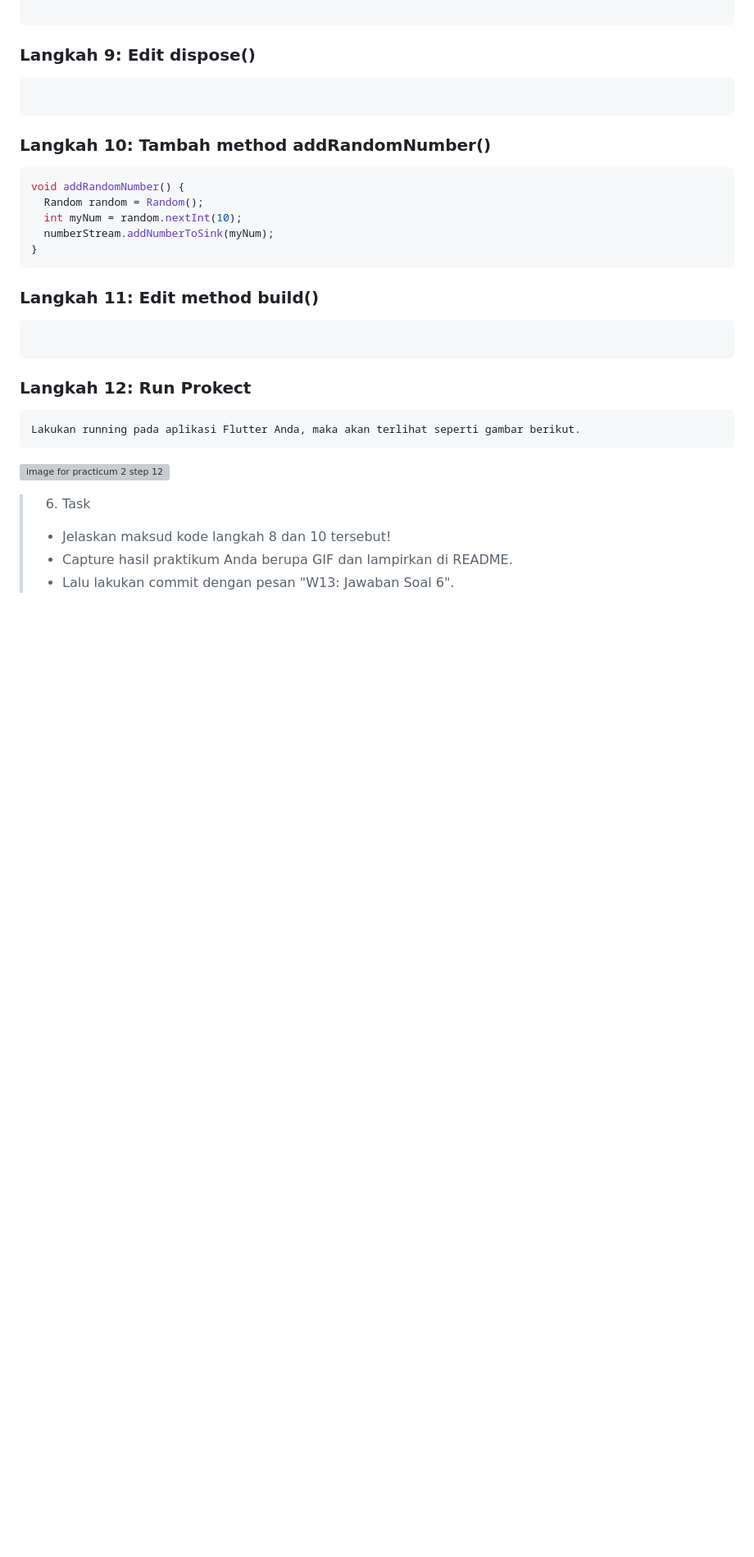
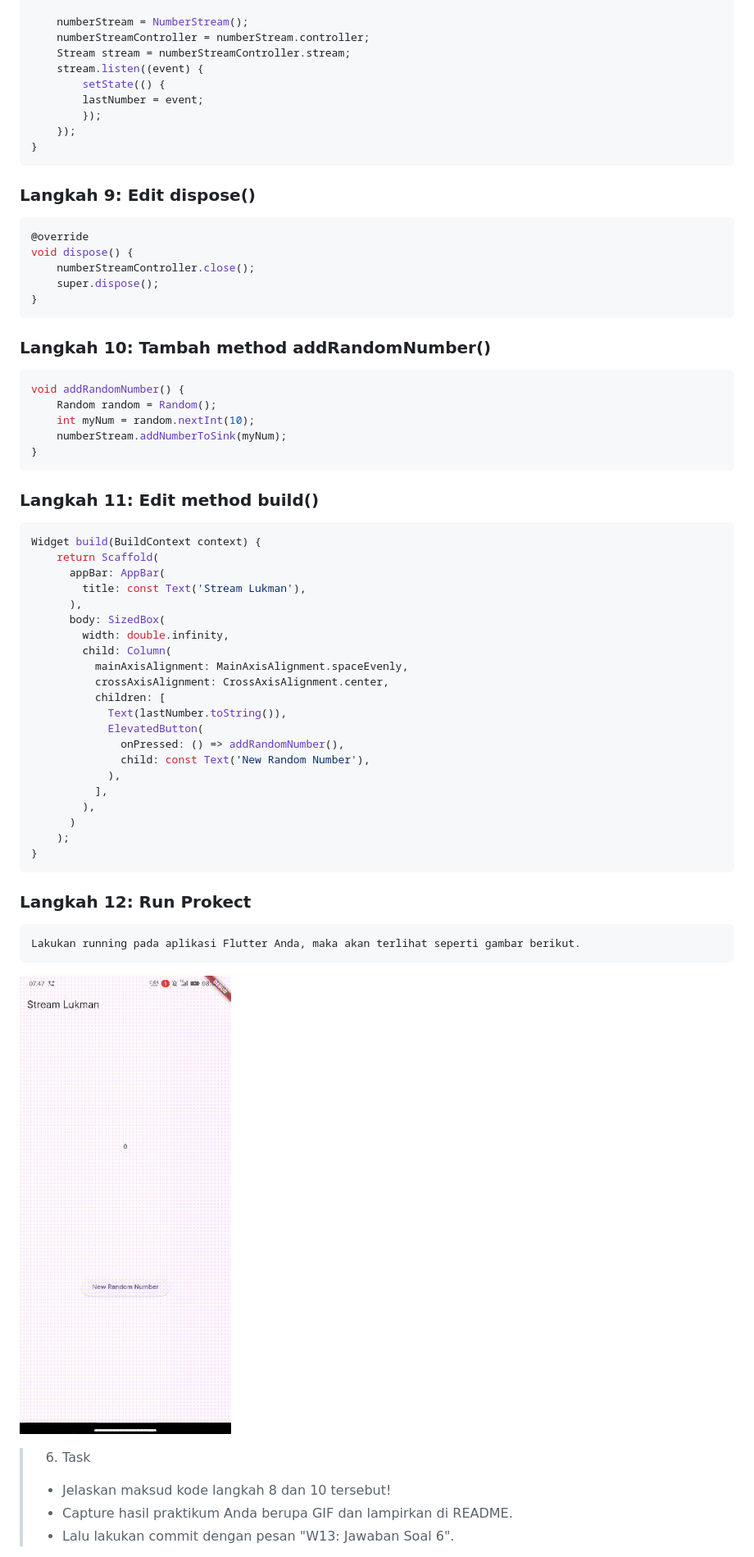
Before and after one commit to Lukman289/State_Management_With_Stream, a Markdown page: README.MD, the part around the change printed below. Shown: that part at 82% size. Drawn GitHub-style; pictures changed too: images/task/task-6.gif (added); blank space fills up the shorter version; grey boxes are pictures that could not be loaded.

Commit message:
feat: add new function at main.dart and stream.dart
W13: Jawaban Soal 6 & 7

````diff
--- a/README.MD
+++ b/README.MD
@@ -322,32 +356,65 @@ Di Flutter, Anda dapat menggunakan `StreamController` untuk mengontrol aliran da
 
+    numberStream = NumberStream();
+    numberStreamController = numberStream.controller;
+    Stream stream = numberStreamController.stream;
+    stream.listen((event) {
+        setState(() {
+        lastNumber = event;
+        });
+    });
+}
 ```
 
 ### Langkah 9: Edit dispose()
 
 ```dart
-
+@override
+void dispose() {
+    numberStreamController.close();
+    super.dispose();
+}
 ```
 
 ### Langkah 10: Tambah method addRandomNumber()
 
 ```dart
 void addRandomNumber() {
-  Random random = Random();
-  int myNum = random.nextInt(10);
-  numberStream.addNumberToSink(myNum);
+    Random random = Random();
+    int myNum = random.nextInt(10);
+    numberStream.addNumberToSink(myNum);
 }
 ```
 
 ### Langkah 11: Edit method build()
 
 ```dart
-
+Widget build(BuildContext context) {
+    return Scaffold(
+      appBar: AppBar(
+        title: const Text('Stream Lukman'),
+      ),
+      body: SizedBox(
+        width: double.infinity,
+        child: Column(
+          mainAxisAlignment: MainAxisAlignment.spaceEvenly,
+          crossAxisAlignment: CrossAxisAlignment.center,
+          children: [
+            Text(lastNumber.toString()),
+            ElevatedButton(
+              onPressed: () => addRandomNumber(),
+              child: const Text('New Random Number'),
+            ),
+          ],
+        ),
+      )
+    );
+}
 ```
 
 ### Langkah 12: Run Prokect
     Lakukan running pada aplikasi Flutter Anda, maka akan terlihat seperti gambar berikut.
 
-![image for practicum 2 step 12]()
+![image for practicum 2 step 12](images/task/task-6.gif)
 
 > 6. Task
 > - Jelaskan maksud kode langkah 8 dan 10 tersebut!
````
Also changed, not shown: other parts of README.MD (+71 -6 lines), 2 other files.
